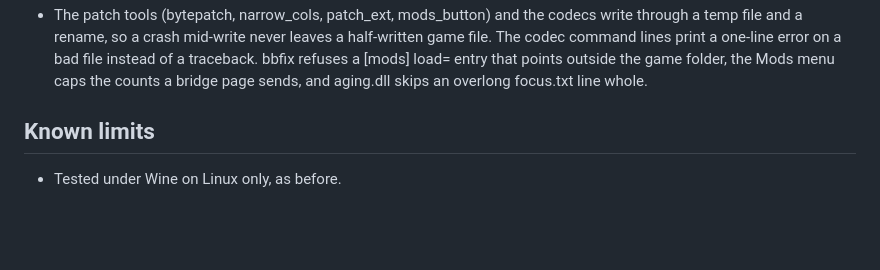
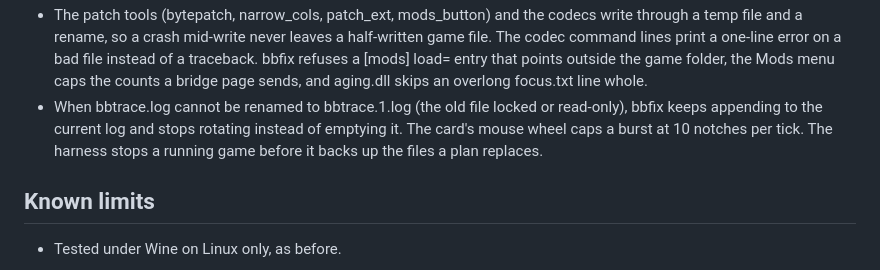
Before and after one commit to wburns02/bbpro98, a Markdown page: release/NOTES-v1.0.3.md, the part around the change. Rendered like a GitHub page; blank space fills up the shorter version.

Commit message:
notes: trace rotation fallback, wheel cap, harness backup order
Co-Authored-By: Claude Opus 5.5 <noreply@anthropic.com>
Claude-Session: https://claude.ai/code/session_01Q214aJwww1ewX9BLXcUXEn

```diff
--- a/release/NOTES-v1.0.3.md
+++ b/release/NOTES-v1.0.3.md
@@ -78,6 +78,9 @@ its text; they do not replace it.
   rename, so a crash mid-write never leaves a half-written game file. The codec command lines print a one-line error
   on a bad file instead of a traceback. bbfix refuses a [mods] load= entry that points outside the game folder, the
   Mods menu caps the counts a bridge page sends, and aging.dll skips an overlong focus.txt line whole.
+- When bbtrace.log cannot be renamed to bbtrace.1.log (the old file locked or read-only), bbfix keeps appending to
+  the current log and stops rotating instead of emptying it. The card's mouse wheel caps a burst at 10 notches per
+  tick. The harness stops a running game before it backs up the files a plan replaces.
 
 ## Known limits
 
```
